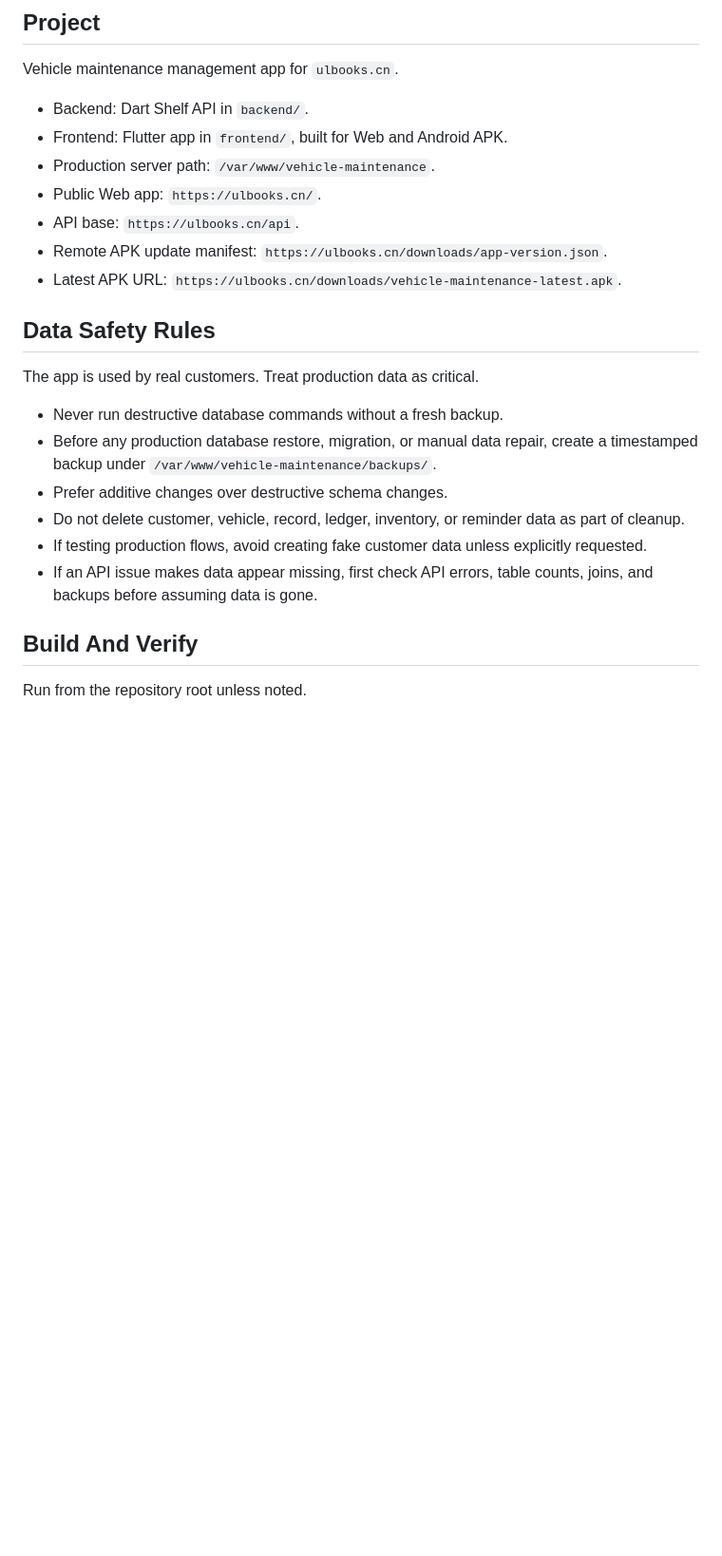
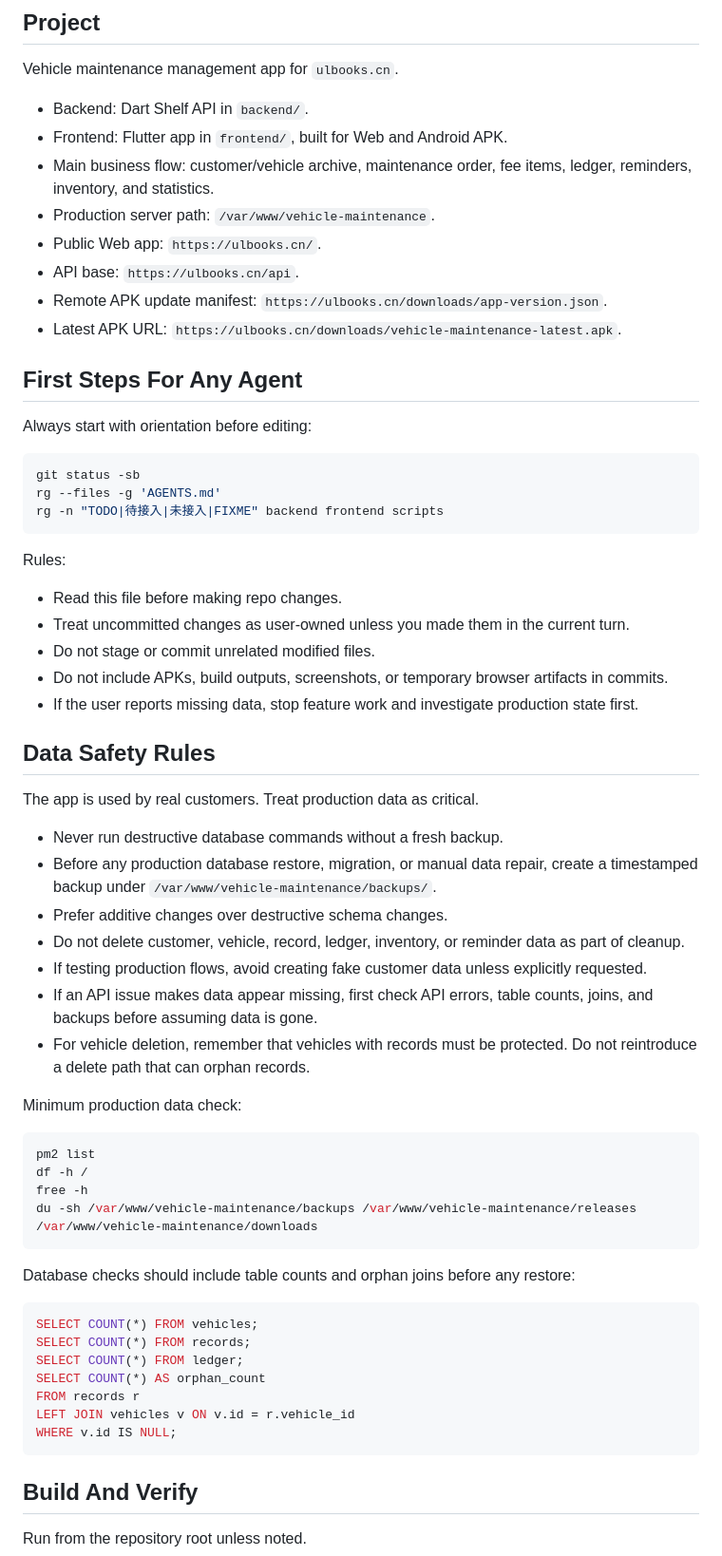
Before and after one commit to zhuyongdong1/vehicle-maintenance-app, a Markdown page: AGENTS.md, the part around one of its changes. Shown at 95% size. Drawn GitHub-style; blank space fills up the shorter version.

````diff
--- a/AGENTS.md
+++ b/AGENTS.md
@@ -6,11 +6,30 @@ Vehicle maintenance management app for `ulbooks.cn`.
 
 - Backend: Dart Shelf API in `backend/`.
 - Frontend: Flutter app in `frontend/`, built for Web and Android APK.
+- Main business flow: customer/vehicle archive, maintenance order, fee items, ledger, reminders, inventory, and statistics.
 - Production server path: `/var/www/vehicle-maintenance`.
 - Public Web app: `https://ulbooks.cn/`.
 - API base: `https://ulbooks.cn/api`.
 - Remote APK update manifest: `https://ulbooks.cn/downloads/app-version.json`.
 - Latest APK URL: `https://ulbooks.cn/downloads/vehicle-maintenance-latest.apk`.
+
+## First Steps For Any Agent
+
+Always start with orientation before editing:
+
+```bash
+git status -sb
+rg --files -g 'AGENTS.md'
+rg -n "TODO|待接入|未接入|FIXME" backend frontend scripts
+```
+
+Rules:
+
+- Read this file before making repo changes.
+- Treat uncommitted changes as user-owned unless you made them in the current turn.
+- Do not stage or commit unrelated modified files.
+- Do not include APKs, build outputs, screenshots, or temporary browser artifacts in commits.
+- If the user reports missing data, stop feature work and investigate production state first.
 
 ## Data Safety Rules
 
@@ -22,6 +41,28 @@ The app is used by real customers. Treat production data as critical.
 - Do not delete customer, vehicle, record, ledger, inventory, or reminder data as part of cleanup.
 - If testing production flows, avoid creating fake customer data unless explicitly requested.
 - If an API issue makes data appear missing, first check API errors, table counts, joins, and backups before assuming data is gone.
+- For vehicle deletion, remember that vehicles with records must be protected. Do not reintroduce a delete path that can orphan records.
+
+Minimum production data check:
+
+```bash
+pm2 list
+df -h /
+free -h
+du -sh /var/www/vehicle-maintenance/backups /var/www/vehicle-maintenance/releases /var/www/vehicle-maintenance/downloads
+```
+
+Database checks should include table counts and orphan joins before any restore:
+
+```sql
+SELECT COUNT(*) FROM vehicles;
+SELECT COUNT(*) FROM records;
+SELECT COUNT(*) FROM ledger;
+SELECT COUNT(*) AS orphan_count
+FROM records r
+LEFT JOIN vehicles v ON v.id = r.vehicle_id
+WHERE v.id IS NULL;
+```
 
 ## Build And Verify
 
````
Also changed, not shown: other parts of AGENTS.md (+125 -0 lines).
